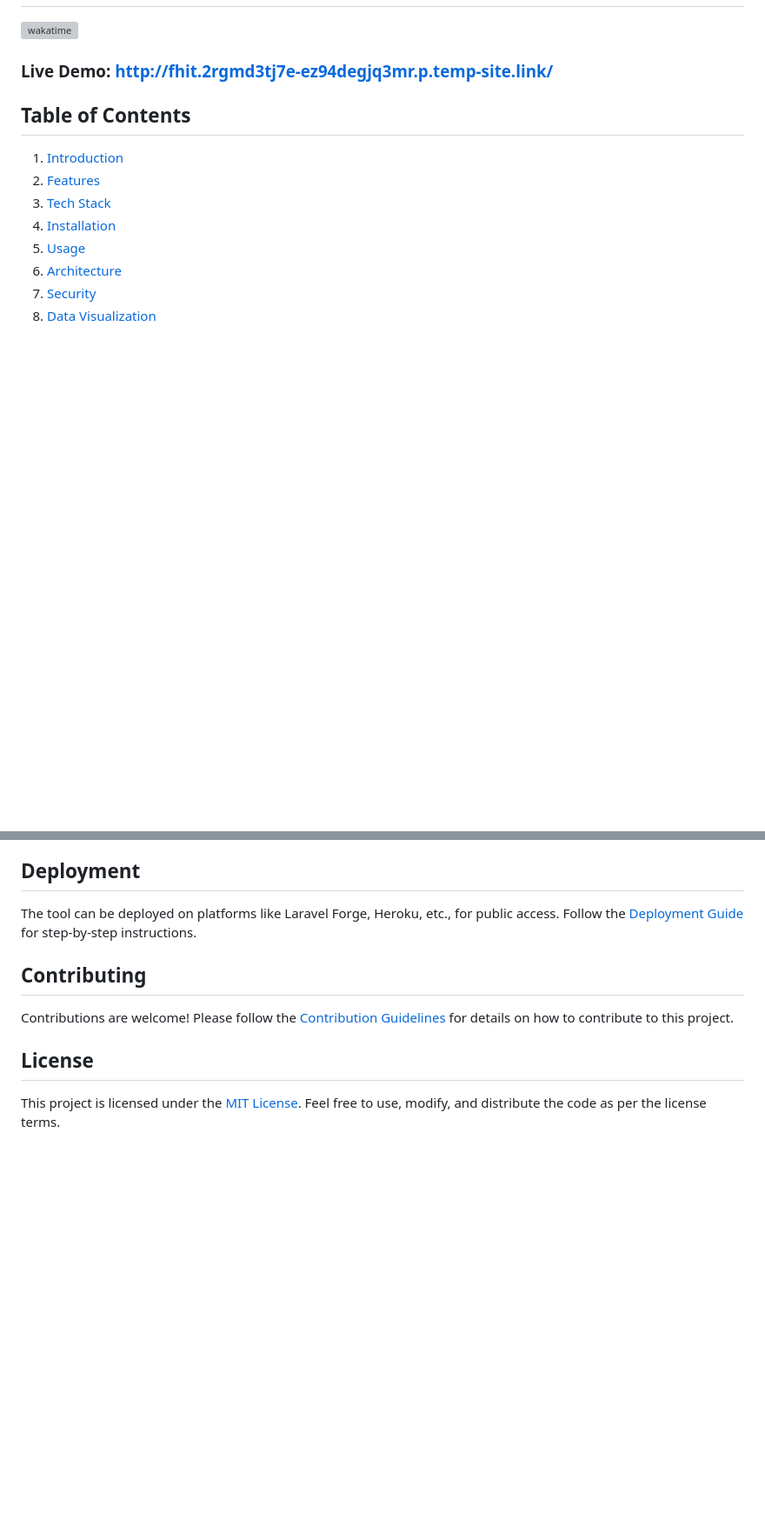
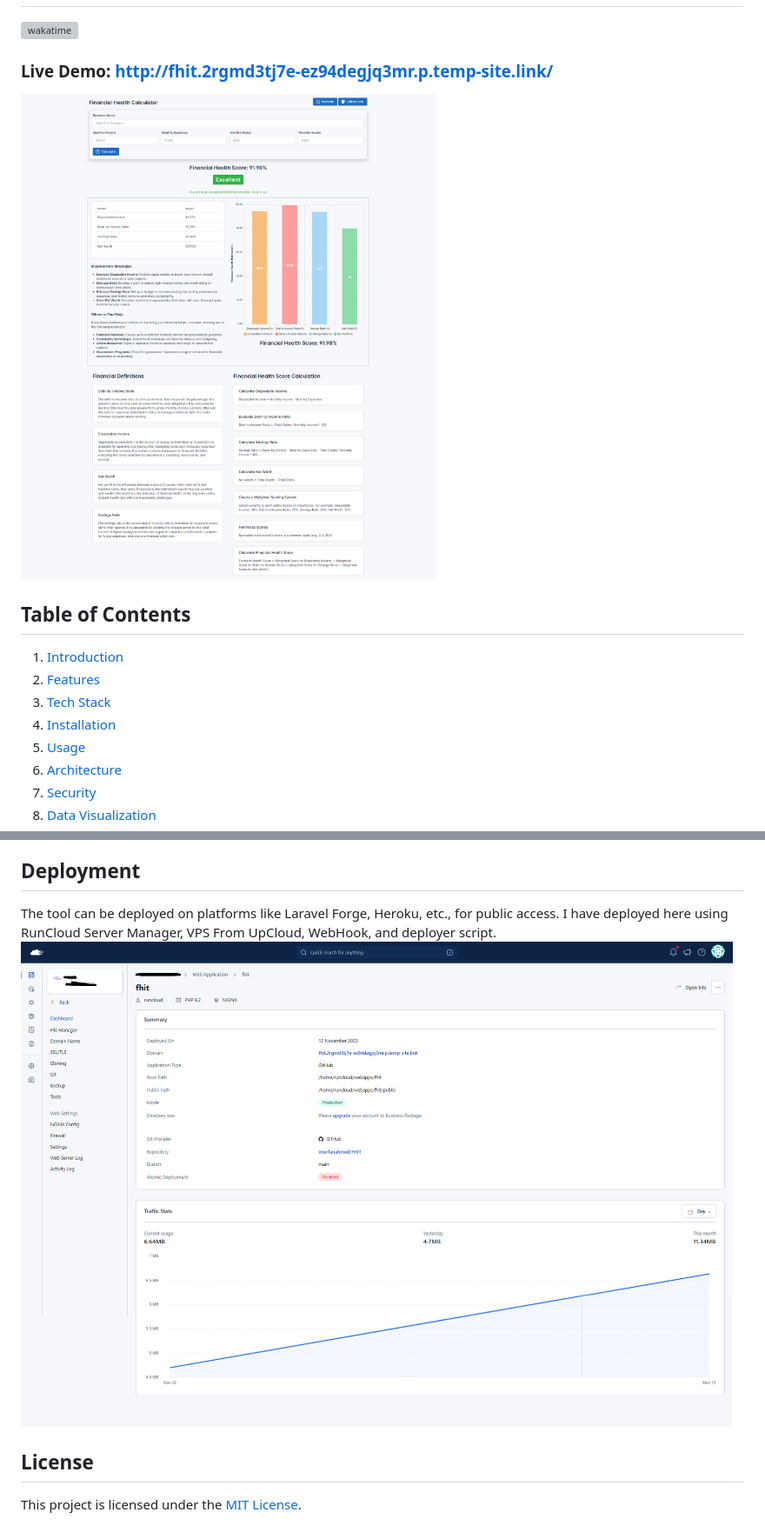
Before and after one commit to imerfanahmed/FHIT, a Markdown page: README.md, 2 parts joined by grey strips. Shown: that part at 87% size. Rendered like a GitHub page; pictures changed too: docs/demo.png (added), docs/server.png (added); blank space fills up the shorter version; grey boxes are pictures that could not be loaded.

```diff
--- a/README.md
+++ b/README.md
@@ -1,6 +1,8 @@
 # Financial Health Indicator Tool Documentation
 [![wakatime](https://wakatime.com/badge/github/imerfanahmed/FHIT.svg)](https://wakatime.com/badge/github/imerfanahmed/FHIT)
 ### Live Demo: http://fhit.2rgmd3tj7e-ez94degjq3mr.p.temp-site.link/
+
+![Demo](./docs/demo.png)
 
 ## Table of Contents
 
@@ -115,12 +119,11 @@ For more detailed information on various aspects of the Financial Health Indicat
 
 ## Deployment
 
-The tool can be deployed on platforms like Laravel Forge, Heroku, etc., for public access. Follow the [Deployment Guide](docs/deployment.md) for step-by-step instructions.
+The tool can be deployed on platforms like Laravel Forge, Heroku, etc., for public access.
+I have deployed here using RunCloud Server Manager, VPS From UpCloud, WebHook, and deployer script.
+![Deployment](./docs/server.png)
 
-## Contributing
-
-Contributions are welcome! Please follow the [Contribution Guidelines](CONTRIBUTING.md) for details on how to contribute to this project.
 
 ## License
 
-This project is licensed under the [MIT License](LICENSE). Feel free to use, modify, and distribute the code as per the license terms.
+This project is licensed under the [MIT License](LICENSE).
```
Also changed, not shown: other parts of README.md (+11 -9 lines), docs/chart.png (added), docs/db.png (added), docs/testing.png (added), 1 other file.
